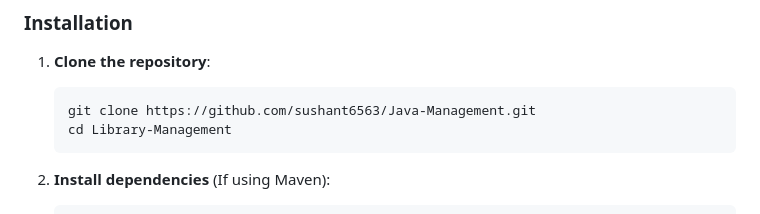
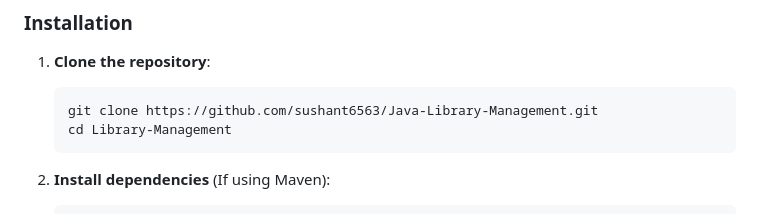
Before and after one commit to sushant6563/Java-Library-Management, a Markdown page: README.md, the part around the change. GitHub-like rendering.

````diff
--- a/README.md
+++ b/README.md
@@ -31,7 +31,7 @@ Before you begin, ensure that you have the following software installed:
 
 1. **Clone the repository**:
     ```bash
-    git clone https://github.com/sushant6563/Java-Management.git
+    git clone https://github.com/sushant6563/Java-Library-Management.git
     cd Library-Management
     ```
 
````
